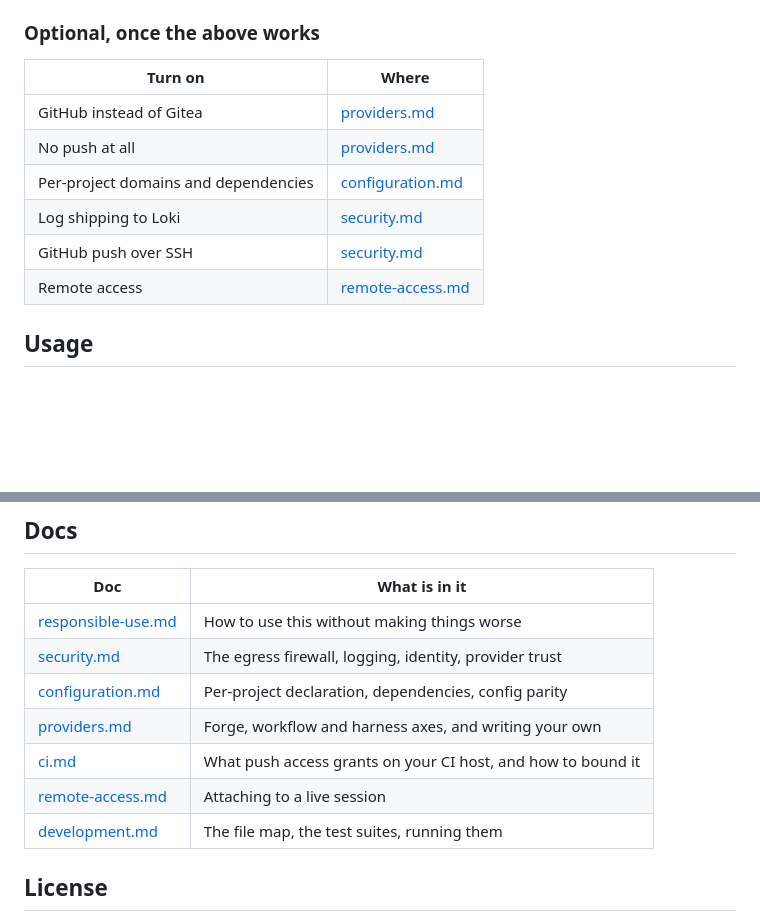
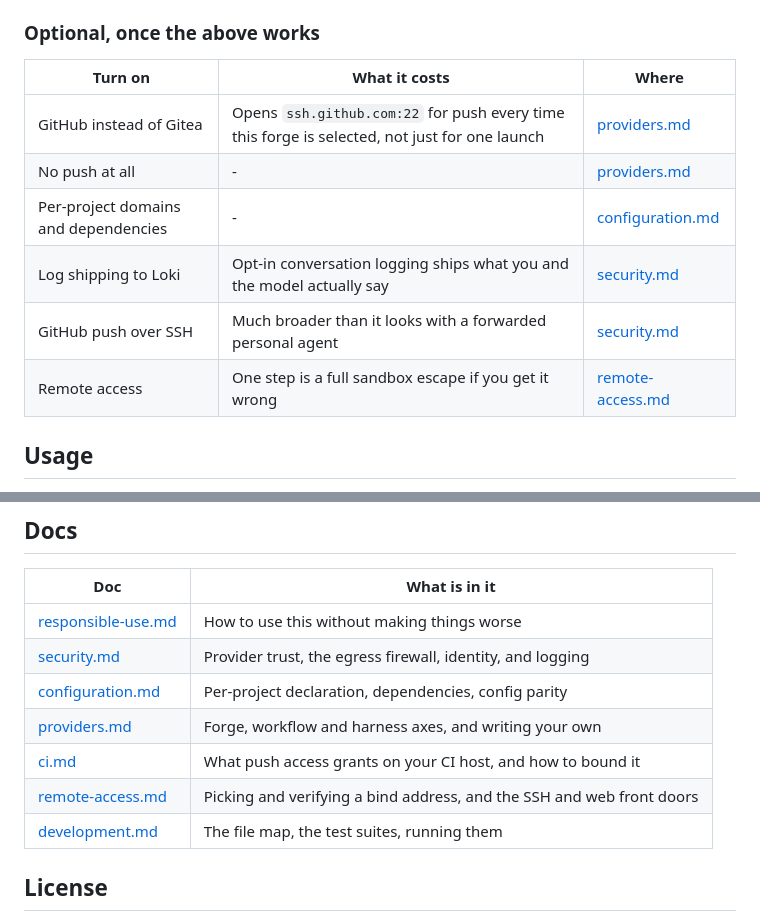
Before and after one commit to dejima-org/dejima, a Markdown page: README.md, 2 parts joined by grey strips. Rendered like a GitHub page; blank space fills up the shorter version.

Commit message:
docs: say what each option costs, not just that it exists

```diff
--- a/README.md
+++ b/README.md
@@ -315,14 +315,14 @@ the table below.
 
 ### Optional, once the above works
 
-| Turn on | Where |
-| --- | --- |
-| GitHub instead of Gitea | [providers.md](docs/providers.md) |
-| No push at all | [providers.md](docs/providers.md) |
-| Per-project domains and dependencies | [configuration.md](docs/configuration.md) |
-| Log shipping to Loki | [security.md](docs/security.md) |
-| GitHub push over SSH | [security.md](docs/security.md) |
-| Remote access | [remote-access.md](docs/remote-access.md) |
+| Turn on | What it costs | Where |
+| --- | --- | --- |
+| GitHub instead of Gitea | Opens `ssh.github.com:22` for push every time this forge is selected, not just for one launch | [providers.md](docs/providers.md) |
+| No push at all | - | [providers.md](docs/providers.md) |
+| Per-project domains and dependencies | - | [configuration.md](docs/configuration.md) |
+| Log shipping to Loki | Opt-in conversation logging ships what you and the model actually say | [security.md](docs/security.md) |
+| GitHub push over SSH | Much broader than it looks with a forwarded personal agent | [security.md](docs/security.md) |
+| Remote access | One step is a full sandbox escape if you get it wrong | [remote-access.md](docs/remote-access.md) |
 
 ## Usage
 
@@ -566,11 +566,11 @@ covers, and how to run them.
 | Doc | What is in it |
 | --- | --- |
 | [responsible-use.md](docs/responsible-use.md) | How to use this without making things worse |
-| [security.md](docs/security.md) | The egress firewall, logging, identity, provider trust |
+| [security.md](docs/security.md) | Provider trust, the egress firewall, identity, and logging |
 | [configuration.md](docs/configuration.md) | Per-project declaration, dependencies, config parity |
 | [providers.md](docs/providers.md) | Forge, workflow and harness axes, and writing your own |
 | [ci.md](docs/ci.md) | What push access grants on your CI host, and how to bound it |
-| [remote-access.md](docs/remote-access.md) | Attaching to a live session |
+| [remote-access.md](docs/remote-access.md) | Picking and verifying a bind address, and the SSH and web front doors |
 | [development.md](docs/development.md) | The file map, the test suites, running them |
 
 ## License
```
